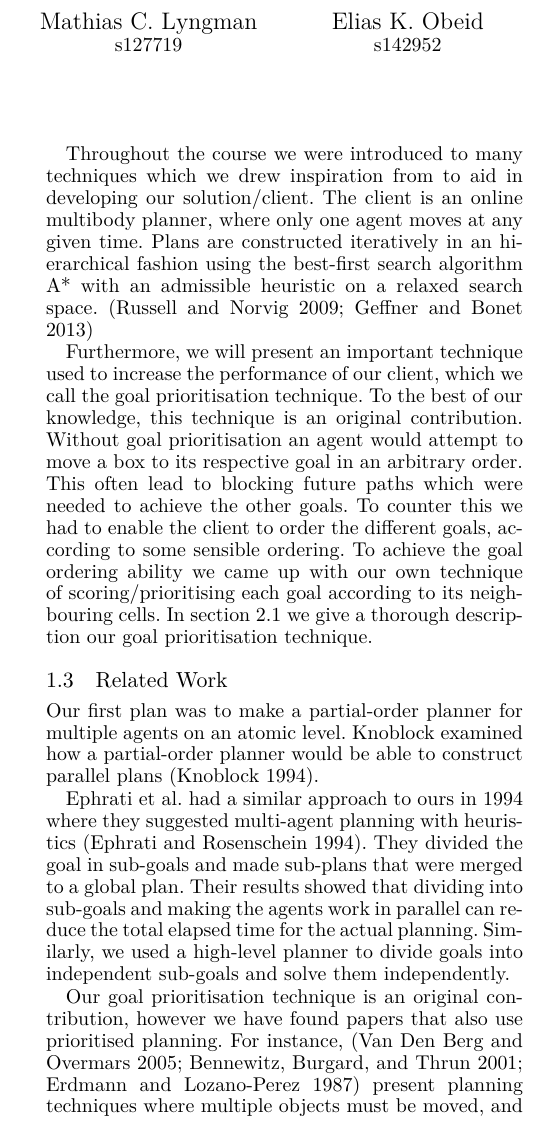
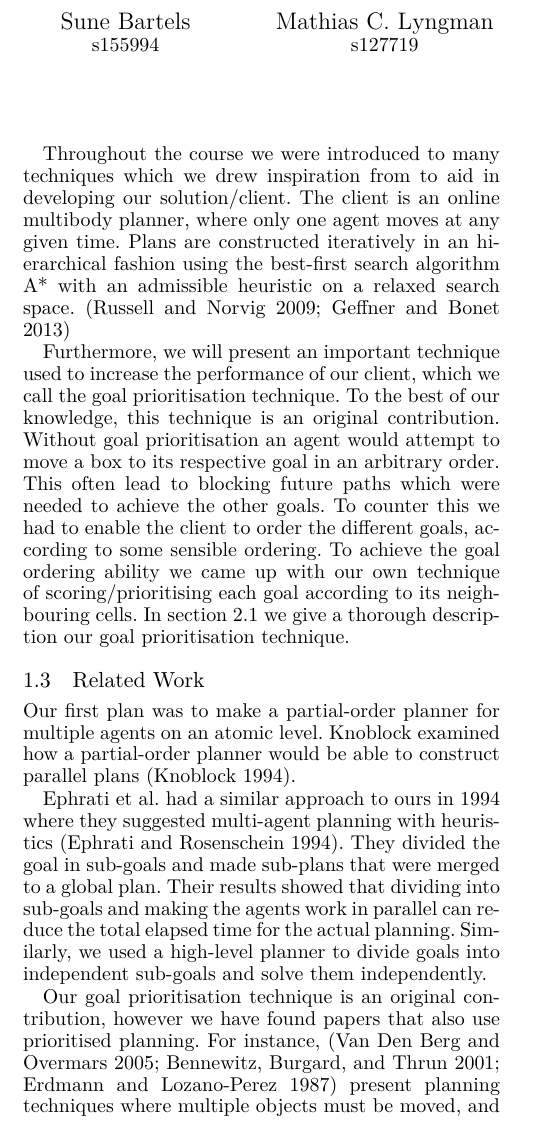
Before and after one commit to Obeyed/AIMAS, a LaTeX paper (project/article/article.tex): part of one column of page 1 of 7, cut so that both start at the same text. Compiled offline with XeLaTeX.

Commit message:
I would like to be first author

```diff
--- a/project/article/article.tex
+++ b/project/article/article.tex
@@ -25,10 +25,10 @@
 % Title and author information
 \title{TheRedDot\\02285 AI \& MAS}
 \author{
+Elias K. Obeid \\ s142952 \And
 Jens-Christian Finnerup \\ s143120 \And
 Sune Bartels \\ s155994 \And
-Mathias C. Lyngman \\ s127719 \And
-Elias K. Obeid \\ s142952}
+Mathias C. Lyngman \\ s127719}
 
 \maketitle
 
```
